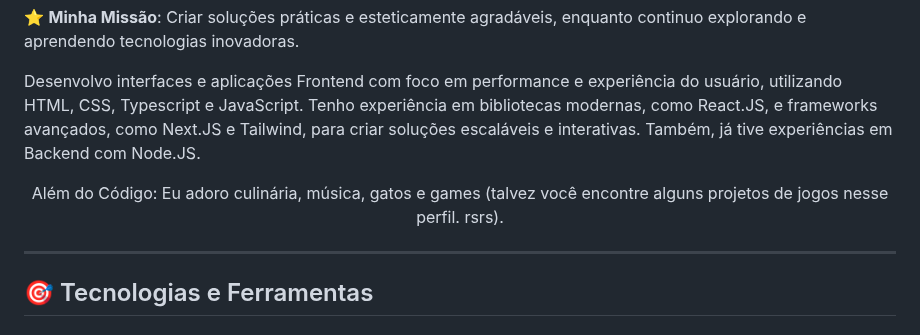
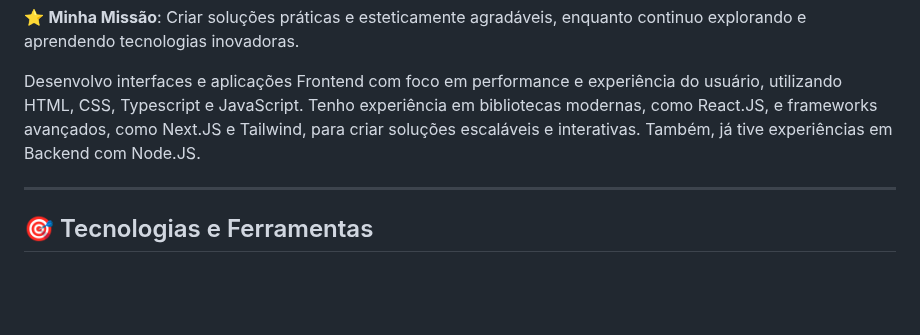
Before and after one commit to myllenabitar/myllenabitar, a Markdown page: README.md, the part around the change. Rendered like a GitHub page; blank space fills up the shorter version.

```diff
--- a/README.md
+++ b/README.md
@@ -17,8 +17,6 @@ Olá! meu nome é **Myllena Bitar**, uma desenvolvedora frontend apaixonada por
 ⭐ **Minha Missão**: Criar soluções práticas e esteticamente agradáveis, enquanto continuo explorando e aprendendo tecnologias inovadoras.
 
  <p> Desenvolvo interfaces e aplicações Frontend com foco em performance e experiência do usuário, utilizando HTML, CSS, Typescript e JavaScript. Tenho experiência em bibliotecas modernas, como React.JS, e frameworks avançados, como Next.JS e Tailwind, para criar soluções escaláveis e interativas. Também, já tive experiências em Backend com Node.JS. <p>
-
-<p align="center"> Além do Código: Eu adoro culinária, música, gatos e games (talvez você encontre alguns projetos de jogos nesse perfil. rsrs). </p>
 
 ---
 
```
